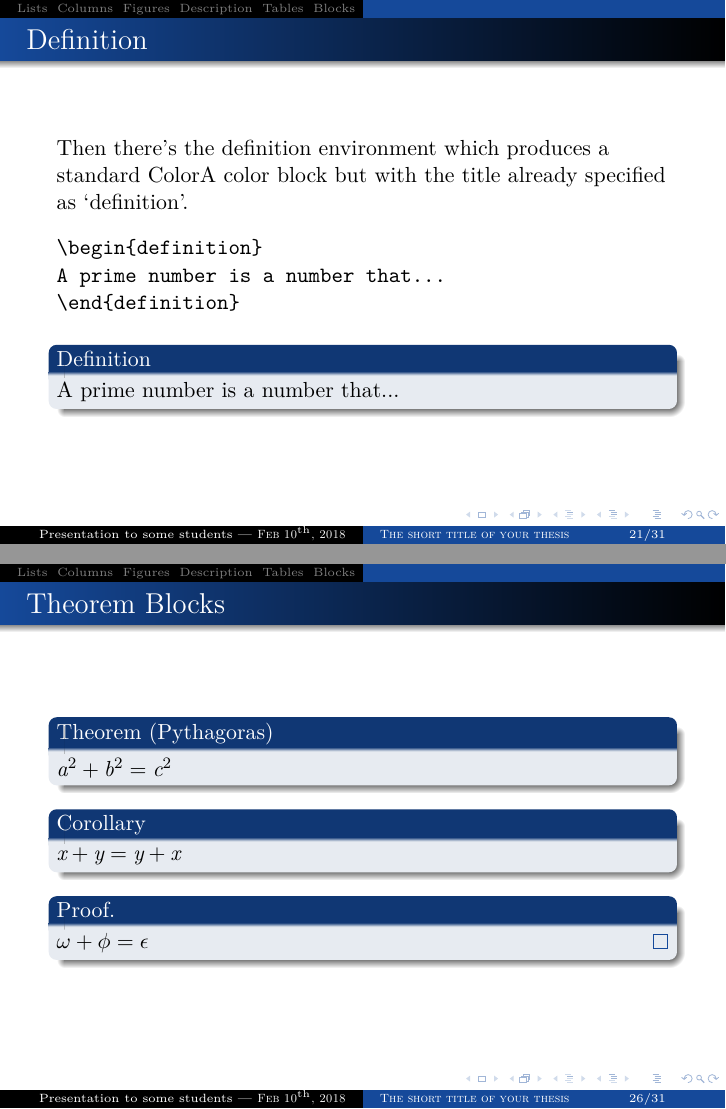
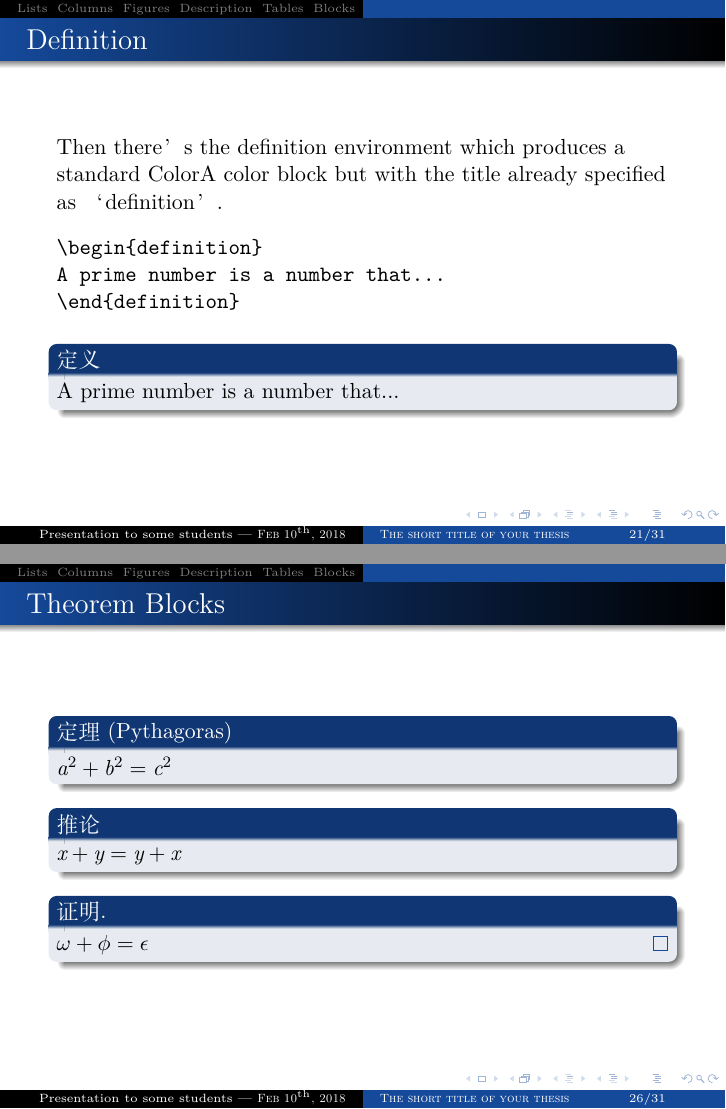
Before and after one commit to hnyang1107/SHUbeamer, LaTeX slides (presentation.tex): pages 33 and 38 of 43, joined at a grey line. Compiled offline with XeLaTeX.

Commit message:
支持中文

```diff
--- a/presentation.tex
+++ b/presentation.tex
@@ -27,6 +28,7 @@
 %=================================================
 \usepackage[ruled, linesnumbered, vlined]{algorithm2e}
 \usepackage{epsfig, subfigure, amssymb, multirow, multicol, algorithmic, amsmath}
+\usepackage{ctex} % 支持中文
 \newcommand*{\superscript}[1]{\ensuremath{^{\rm #1}}}
 \newcommand*{\subscript}[1]{\ensuremath{_{\rm #1}}}
 
```
Also changed, not shown: presentation.pdf, presentation.tex (1 more changed lines).
